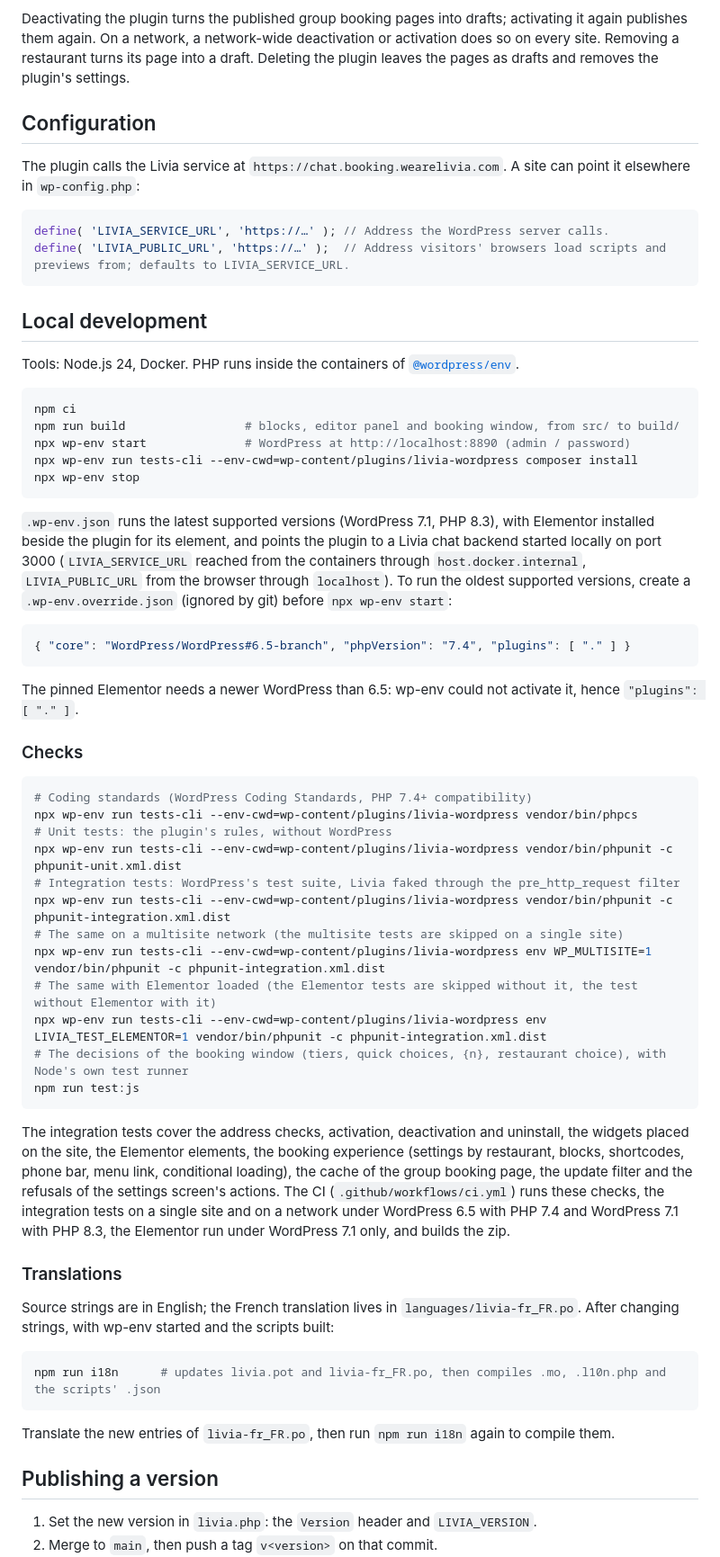
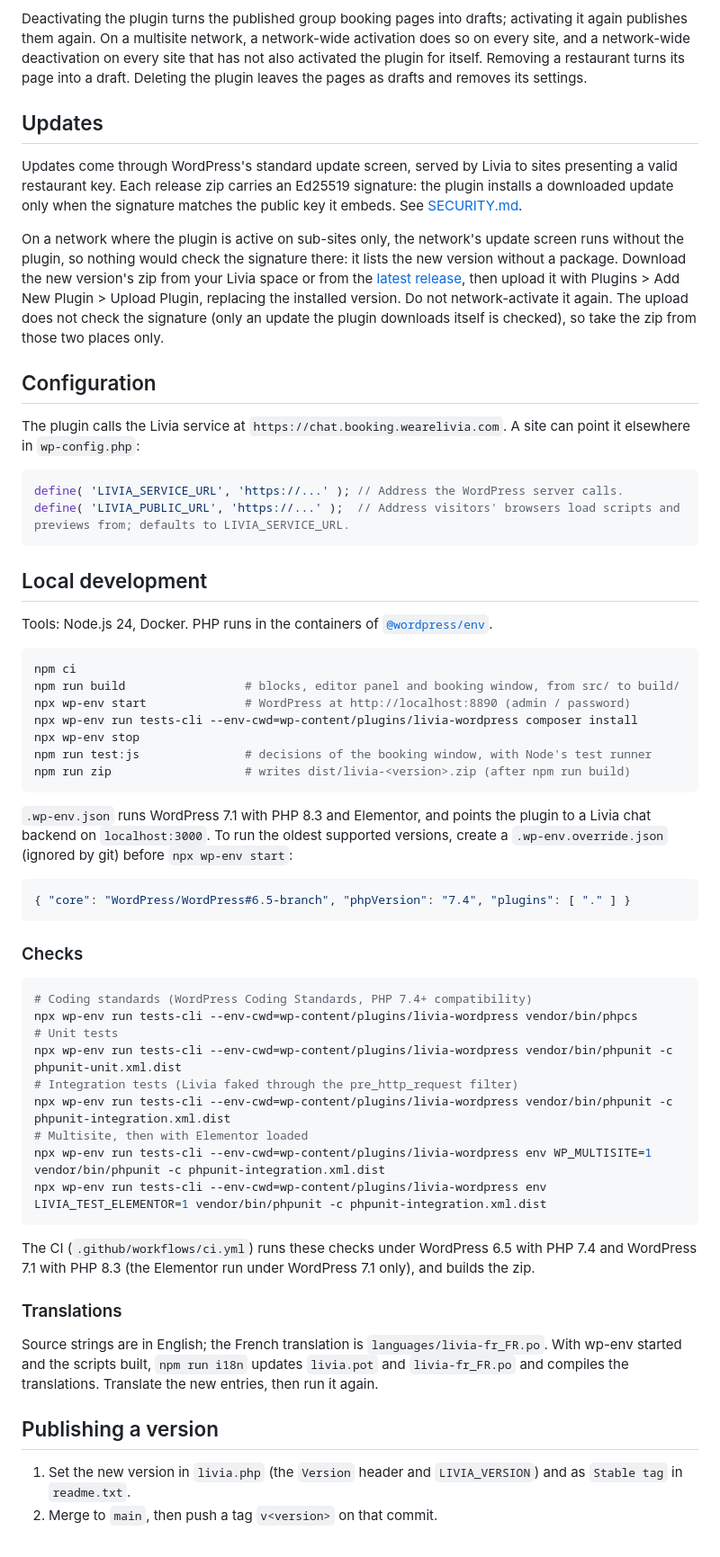
Before and after one commit to WeAreLivia/livia-wordpress, a Markdown page: README.md, the part around one of its changes. Shown at 90% size. Rendered like a GitHub page.

````diff
--- a/README.md
+++ b/README.md
@@ -55,7 +46,21 @@ installed from the zip of the Livia space.
 
 Deactivating the plugin turns the published group booking pages into drafts; activating it again publishes them
-again. On a network, a network-wide deactivation or activation does so on every site. Removing a restaurant turns its
-page into a draft. Deleting the plugin leaves the pages as drafts and removes the plugin's settings.
+again. On a multisite network, a network-wide activation does so on every site, and a network-wide deactivation on
+every site that has not also activated the plugin for itself. Removing a restaurant turns its page into a
+draft. Deleting the plugin leaves the pages as drafts and removes its settings.
+
+## Updates
+
+Updates come through WordPress's standard update screen, served by Livia to sites presenting a valid restaurant key.
+Each release zip carries an Ed25519 signature: the plugin installs a downloaded update only when the signature
+matches the public key it embeds. See [SECURITY.md](SECURITY.md).
+
+On a network where the plugin is active on sub-sites only, the network's update screen runs without the plugin, so
+nothing would check the signature there: it lists the new version without a package. Download the new version's zip
+from your Livia space or from the [latest release](https://github.com/WeAreLivia/livia-wordpress/releases/latest),
+then upload it with Plugins > Add New Plugin > Upload Plugin, replacing the installed version. Do not network-activate
+it again. The upload does not check the signature (only an update the plugin downloads itself is checked), so take the
+zip from those two places only.
 
 ## Configuration
 
@@ -63,13 +68,13 @@ The plugin calls the Livia service at `https://chat.booking.wearelivia.com`. A s
 `wp-config.php`:
 
 ```php
-define( 'LIVIA_SERVICE_URL', 'https://…' ); // Address the WordPress server calls.
-define( 'LIVIA_PUBLIC_URL', 'https://…' );  // Address visitors' browsers load scripts and previews from; defaults to LIVIA_SERVICE_URL.
+define( 'LIVIA_SERVICE_URL', 'https://...' ); // Address the WordPress server calls.
+define( 'LIVIA_PUBLIC_URL', 'https://...' );  // Address visitors' browsers load scripts and previews from; defaults to LIVIA_SERVICE_URL.
 ```
 
 ## Local development
 
-Tools: Node.js 24, Docker. PHP runs inside the containers of
+Tools: Node.js 24, Docker. PHP runs in the containers of
 [`@wordpress/env`](https://developer.wordpress.org/block-editor/reference-guides/packages/packages-env/).
 
 ```bash
@@ -78,54 +83,42 @@ npm run build                 # blocks, editor panel and booking window, from sr
 npx wp-env start              # WordPress at http://localhost:8890 (admin / password)
 npx wp-env run tests-cli --env-cwd=wp-content/plugins/livia-wordpress composer install
 npx wp-env stop
+npm run test:js               # decisions of the booking window, with Node's test runner
+npm run zip                   # writes dist/livia-<version>.zip (after npm run build)
 ```
 
-`.wp-env.json` runs the latest supported versions (WordPress 7.1, PHP 8.3), with Elementor installed beside the plugin
-for its element, and points the plugin to a Livia chat backend started locally on port 3000 (`LIVIA_SERVICE_URL` reached from the containers through
-`host.docker.internal`, `LIVIA_PUBLIC_URL` from the browser through `localhost`). To run the oldest supported
-versions, create a `.wp-env.override.json` (ignored by git) before `npx wp-env start`:
+`.wp-env.json` runs WordPress 7.1 with PHP 8.3 and Elementor, and points the plugin to a Livia chat backend on
+`localhost:3000`. To run the oldest supported versions, create a `.wp-env.override.json` (ignored by git) before
+`npx wp-env start`:
 
 ```json
 { "core": "WordPress/WordPress#6.5-branch", "phpVersion": "7.4", "plugins": [ "." ] }
 ```
-
-The pinned Elementor needs a newer WordPress than 6.5: wp-env could not activate it, hence `"plugins": [ "." ]`.
 
 ### Checks
 
 ```bash
 # Coding standards (WordPress Coding Standards, PHP 7.4+ compatibility)
 npx wp-env run tests-cli --env-cwd=wp-content/plugins/livia-wordpress vendor/bin/phpcs
-# Unit tests: the plugin's rules, without WordPress
+# Unit tests
 npx wp-env run tests-cli --env-cwd=wp-content/plugins/livia-wordpress vendor/bin/phpunit -c phpunit-unit.xml.dist
-# Integration tests: WordPress's test suite, Livia faked through the pre_http_request filter
+# Integration tests (Livia faked through the pre_http_request filter)
 npx wp-env run tests-cli --env-cwd=wp-content/plugins/livia-wordpress vendor/bin/phpunit -c phpunit-integration.xml.dist
-# The same on a multisite network (the multisite tests are skipped on a single site)
+# Multisite, then with Elementor loaded
 npx wp-env run tests-cli --env-cwd=wp-content/plugins/livia-wordpress env WP_MULTISITE=1 vendor/bin/phpunit -c phpunit-integration.xml.dist
-# The same with Elementor loaded (the Elementor tests are skipped without it, the test without Elementor with it)
 npx wp-env run tests-cli --env-cwd=wp-content/plugins/livia-wordpress env LIVIA_TEST_ELEMENTOR=1 vendor/bin/phpunit -c phpunit-integration.xml.dist
-# The decisions of the booking window (tiers, quick choices, {n}, restaurant choice), with Node's own test runner
-npm run test:js
 ```
 
-The integration tests cover the address checks, activation, deactivation and uninstall, the widgets placed on the
-site, the Elementor elements, the booking experience (settings by restaurant, blocks, shortcodes, phone bar, menu link,
-conditional loading), the cache of the group booking page, the update filter and the refusals of the settings screen's actions. The CI (`.github/workflows/ci.yml`) runs these
-checks, the integration tests on a single site and on a network under WordPress 6.5 with PHP 7.4 and WordPress 7.1
-with PHP 8.3, the Elementor run under WordPress 7.1 only, and builds the zip.
+The CI (`.github/workflows/ci.yml`) runs these checks under WordPress 6.5 with PHP 7.4 and WordPress 7.1 with
+PHP 8.3 (the Elementor run under WordPress 7.1 only), and builds the zip.
 
 ### Translations
 
-Source strings are in English; the French translation lives in `languages/livia-fr_FR.po`. After changing strings,
-with wp-env started and the scripts built:
-
-```bash
-npm run i18n      # updates livia.pot and livia-fr_FR.po, then compiles .mo, .l10n.php and the scripts' .json
-```
-
-Translate the new entries of `livia-fr_FR.po`, then run `npm run i18n` again to compile them.
+Source strings are in English; the French translation is `languages/livia-fr_FR.po`. With wp-env started and the
+scripts built, `npm run i18n` updates `livia.pot` and `livia-fr_FR.po` and compiles the translations. Translate the new
+entries, then run it again.
 
 ## Publishing a version
 
-1. Set the new version in `livia.php`: the `Version` header and `LIVIA_VERSION`.
+1. Set the new version in `livia.php` (the `Version` header and `LIVIA_VERSION`) and as `Stable tag` in `readme.txt`.
 2. Merge to `main`, then push a tag `v<version>` on that commit.
````
Also changed, not shown: other parts of README.md (+59 -71 lines), docs/screenshots/booking-window.png (added), docs/screenshots/settings.png (added), 2 other files.
